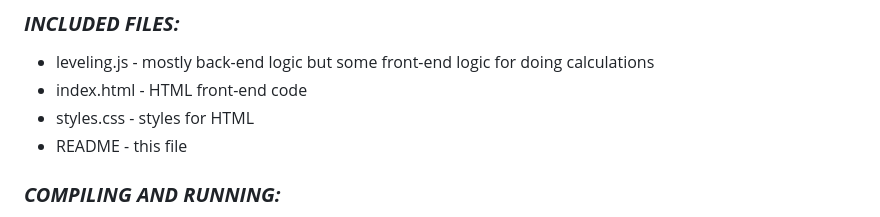
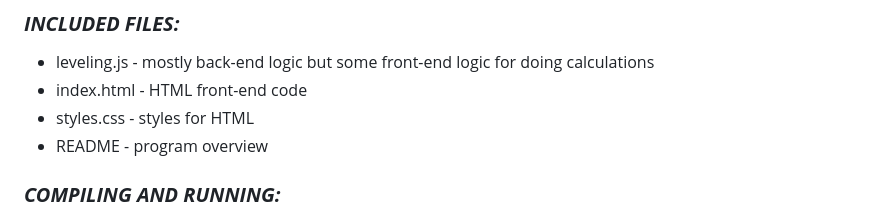
Before and after one commit to AlexETay7/Differential-Leveling-for-Civil-Engineers, a Markdown page: README.md, the part around the change. Drawn GitHub-style.

```diff
--- a/README.md
+++ b/README.md
@@ -18,7 +18,7 @@ Differential leveling is a surveying technique used to determine the difference
 - leveling.js - mostly back-end logic but some front-end logic for doing calculations
 - index.html - HTML front-end code
 - styles.css - styles for HTML
-- README - this file
+- README - program overview
 
 ### **_COMPILING AND RUNNING:_**
 
```
